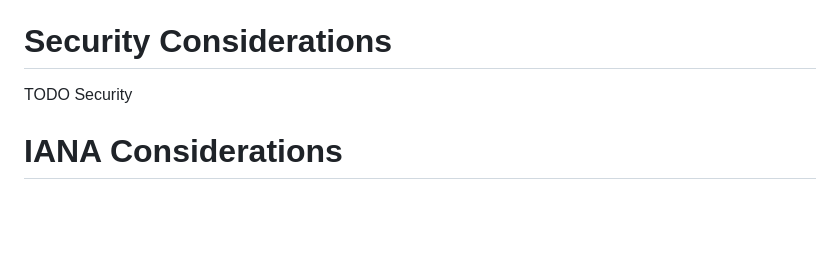
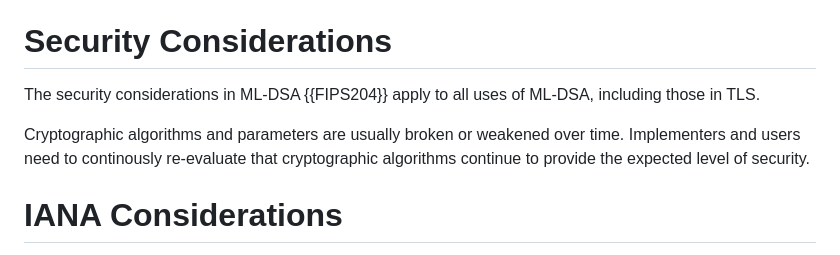
Before and after one commit to tlswg/tls-mldsa, a Markdown page: draft-ietf-tls-mldsa.md, the part around the change. GitHub-like rendering; blank space fills up the shorter version.

Commit message:
Update draft-ietf-tls-mldsa.md
Add initial security consideration text.

```diff
--- a/draft-ietf-tls-mldsa.md
+++ b/draft-ietf-tls-mldsa.md
@@ -103,7 +103,12 @@ with an illegal_parameter alert.
 
 # Security Considerations
 
-TODO Security
+The security considerations in ML-DSA {{FIPS204}} apply to all uses of ML-DSA,
+including those in TLS.
+
+Cryptographic algorithms and parameters are usually broken or weakened over time.
+Implementers and users need to continously re-evaluate that cryptographic
+algorithms continue to provide the expected level of security.
 
 
 # IANA Considerations
```
